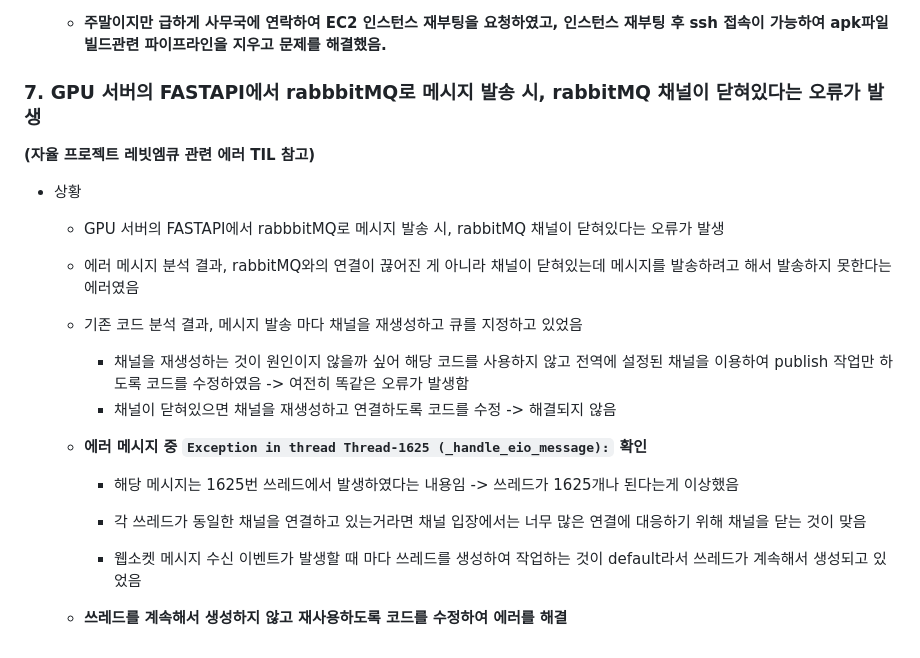
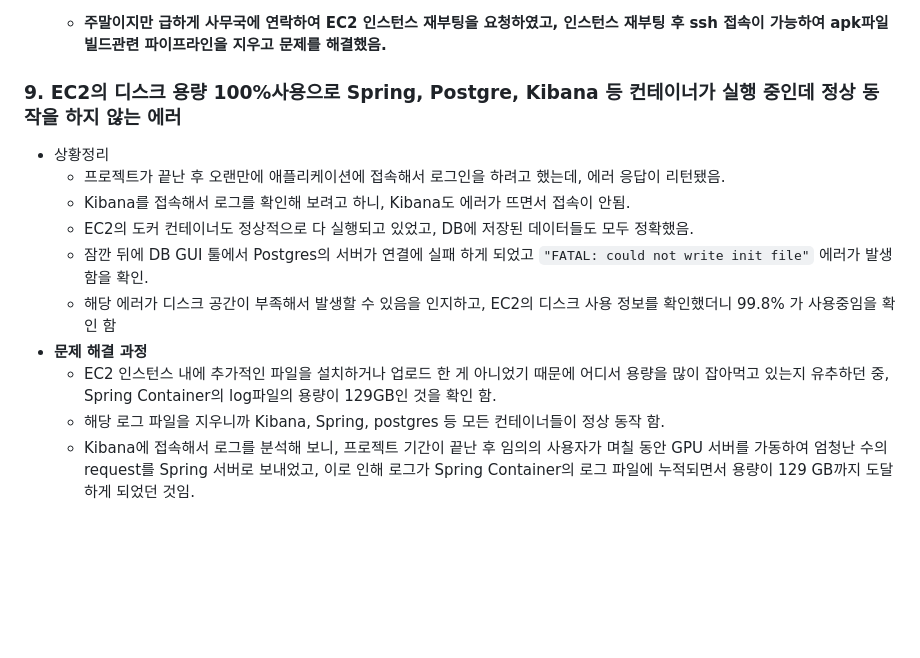
Before and after one commit to Jonggil-dev/TIL, a Markdown page: 에러 및 고민/프로젝트 에러 모음(자율).md, the part around the change printed below. Drawn GitHub-style; blank space fills up the shorter version.

Commit message:
Docs : 자율 프로젝트 에러 모음

```diff
--- a/에러 및 고민/프로젝트 에러 모음(자율).md
+++ b/에러 및 고민/프로젝트 에러 모음(자율).md
@@ -163,21 +201,15 @@
 
 
 
-### 7. GPU 서버의 FASTAPI에서 rabbbitMQ로 메시지 발송 시, rabbitMQ 채널이 닫혀있다는 오류가 발생
+### 9. EC2의 디스크 용량 100%사용으로 Spring, Postgre, Kibana 등 컨테이너가 실행 중인데 정상 동작을 하지 않는 에러
 
-**(자율 프로젝트 레빗엠큐 관련 에러 TIL 참고)**
-
-- 상황
-
-  - GPU 서버의 FASTAPI에서 rabbbitMQ로 메시지 발송 시, rabbitMQ 채널이 닫혀있다는 오류가 발생
-  - 에러 메시지 분석 결과, rabbitMQ와의 연결이 끊어진 게 아니라 채널이 닫혀있는데 메시지를 발송하려고 해서 발송하지 못한다는 에러였음
-
-  - 기존 코드 분석 결과, 메시지 발송 마다 채널을 재생성하고 큐를 지정하고 있었음
-    - 채널을 재생성하는 것이 원인이지 않을까 싶어 해당 코드를 사용하지 않고 전역에 설정된 채널을 이용하여 publish 작업만 하도록 코드를 수정하였음 -> 여전히 똑같은 오류가 발생함
-    - 채널이 닫혀있으면 채널을 재생성하고 연결하도록 코드를 수정 -> 해결되지 않음
-  - **에러 메시지 중 `Exception in thread Thread-1625 (_handle_eio_message):` 확인**
-    - 해당 메시지는 1625번 쓰레드에서 발생하였다는 내용임 -> 쓰레드가 1625개나 된다는게 이상했음
-    - 각 쓰레드가 동일한 채널을 연결하고 있는거라면 채널 입장에서는 너무 많은 연결에 대응하기 위해 채널을 닫는 것이 맞음
-
-    - 웹소켓 메시지 수신 이벤트가 발생할 때 마다 쓰레드를 생성하여 작업하는 것이 default라서 쓰레드가 계속해서 생성되고 있었음
-  - **쓰레드를 계속해서 생성하지 않고 재사용하도록 코드를 수정하여 에러를 해결**
+- 상황정리
+  - 프로젝트가 끝난 후 오랜만에 애플리케이션에 접속해서 로그인을 하려고 했는데, 에러 응답이 리턴됐음.
+  - Kibana를 접속해서 로그를 확인해 보려고 하니, Kibana도 에러가 뜨면서 접속이 안됨.
+  - EC2의 도커 컨테이너도 정상적으로 다 실행되고 있었고, DB에 저장된 데이터들도 모두 정확했음.
+  - 잠깐 뒤에 DB GUI 툴에서 Postgres의 서버가 연결에 실패 하게 되었고 `"FATAL: could not write init file"` 에러가 발생함을 확인.
+  - 해당 에러가 디스크 공간이 부족해서 발생할 수 있음을 인지하고, EC2의 디스크 사용 정보를 확인했더니 99.8% 가 사용중임을 확인 함
+- **문제 해결 과정**
+  - EC2 인스턴스 내에 추가적인 파일을 설치하거나 업로드 한 게 아니었기 때문에 어디서 용량을 많이 잡아먹고 있는지 유추하던 중, Spring Container의 log파일의 용량이 129GB인 것을 확인 함.
+  - 해당 로그 파일을 지우니까 Kibana, Spring, postgres 등 모든 컨테이너들이 정상 동작 함.
+  - Kibana에 접속해서 로그를 분석해 보니, 프로젝트 기간이 끝난 후 임의의 사용자가 며칠 동안 GPU 서버를 가동하여 엄청난 수의 request를 Spring 서버로 보내었고, 이로 인해 로그가 Spring Container의 로그 파일에 누적되면서 용량이 129 GB까지 도달하게 되었던 것임.
```
Also changed, not shown: other parts of 에러 및 고민/프로젝트 에러 모음(자율).md (+40 -2 lines).
